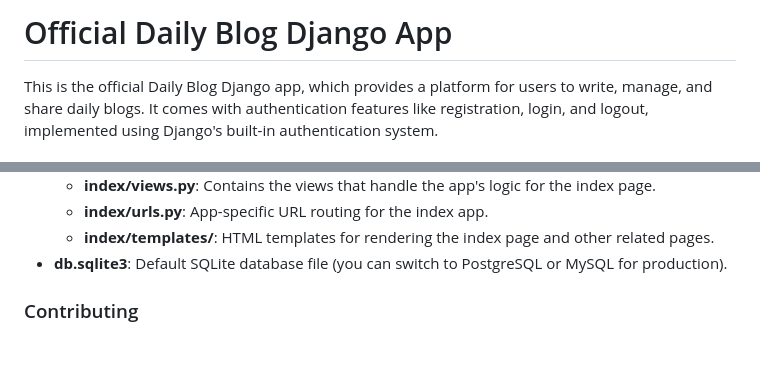
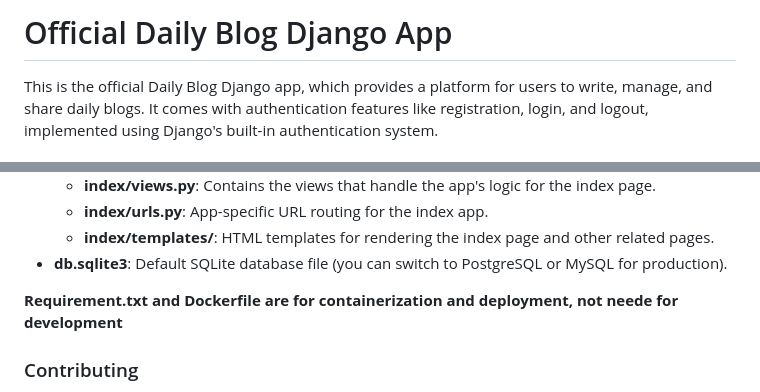
Before and after one commit to nisan112/pythonapp, a Markdown page: README.md, 2 parts joined by grey strips. Drawn GitHub-style; blank space fills up the shorter version.

```diff
--- a/README.md
+++ b/README.md
@@ -3,7 +3,7 @@
 <head>
     <meta charset="UTF-8">
     <meta name="viewport" content="width=device-width, initial-scale=1.0">
-    <title>Official Daily Blog Django App</title>
+
 </head>
 <body>
 
@@ -70,6 +70,7 @@
     </li>
     <li><strong>db.sqlite3</strong>: Default SQLite database file (you can switch to PostgreSQL or MySQL for production).</li>
 </ul>
+<b>Requirement.txt and Dockerfile are for containerization and deployment, not neede for development</b>
 
 <h3>Contributing</h3>
 <p>If you'd like to contribute to the development of this project, feel free to fork the repository, make your changes, and submit a pull request.</p>
```
